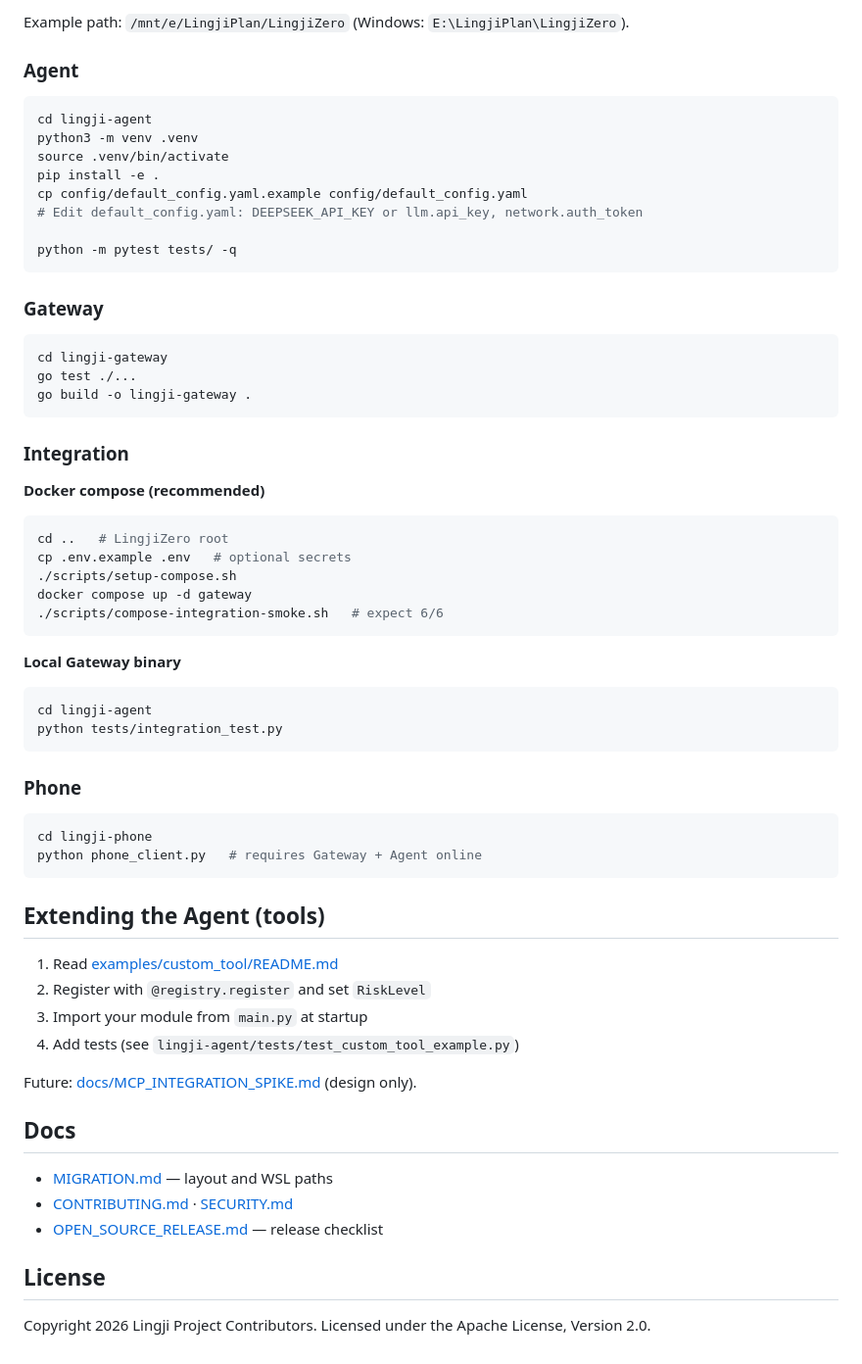
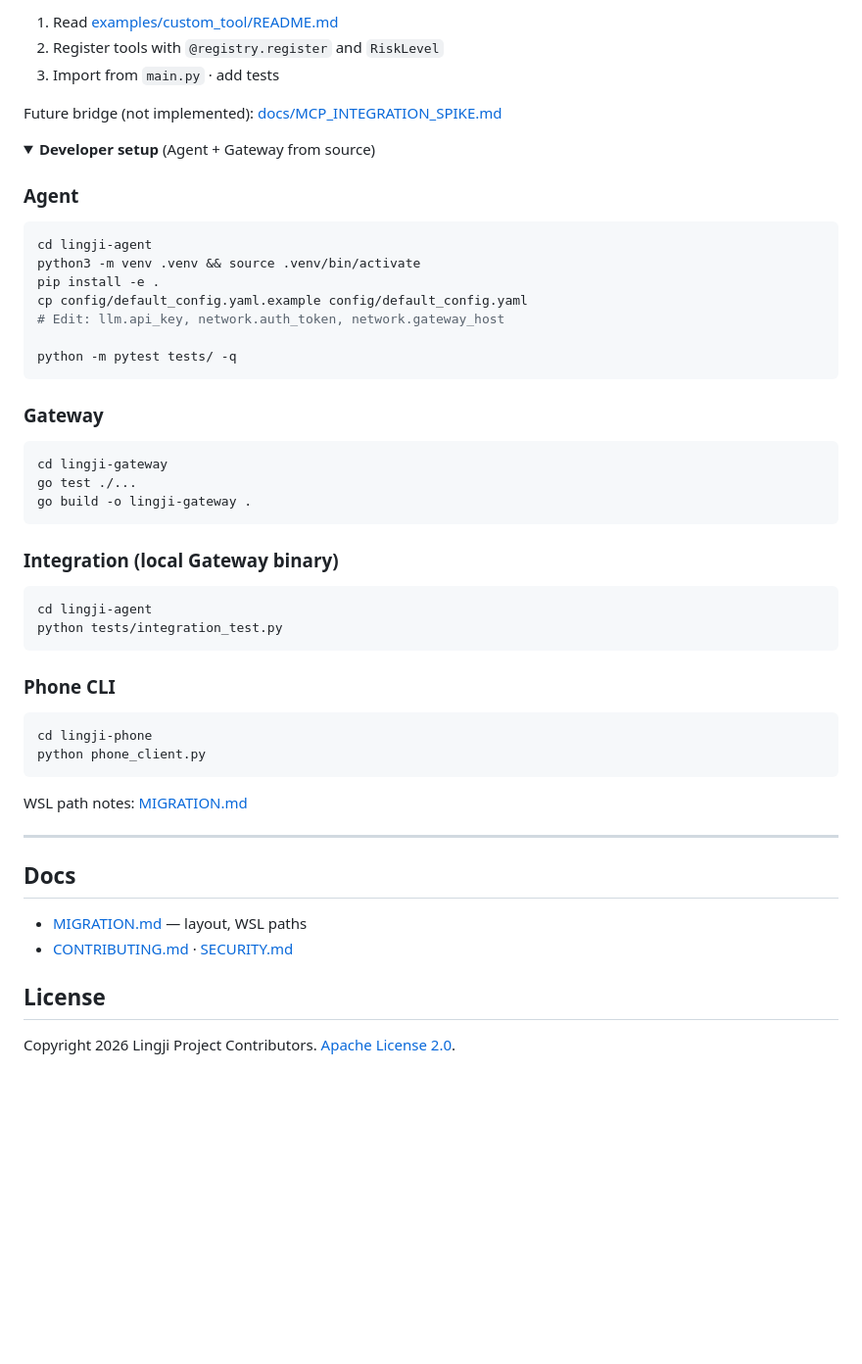
Before and after one commit to AUrlius/lingji-zero, a Markdown page: README.md, the part around one of its changes. Shown at 98% size. Drawn GitHub-style; folded sections open; blank space fills up the shorter version.

````diff
--- a/README.md
+++ b/README.md
@@ -37,15 +75,21 @@ LingjiZero/
 
-Example path: `/mnt/e/LingjiPlan/LingjiZero` (Windows: `E:\LingjiPlan\LingjiZero`).
+1. Read [examples/custom_tool/README.md](examples/custom_tool/README.md)
+2. Register tools with `@registry.register` and `RiskLevel`
+3. Import from `main.py` · add tests
+
+Future bridge (not implemented): [docs/MCP_INTEGRATION_SPIKE.md](docs/MCP_INTEGRATION_SPIKE.md)
+
+<details>
+<summary><strong>Developer setup</strong> (Agent + Gateway from source)</summary>
 
 ### Agent
 
 ```bash
 cd lingji-agent
-python3 -m venv .venv
-source .venv/bin/activate
+python3 -m venv .venv && source .venv/bin/activate
 pip install -e .
 cp config/default_config.yaml.example config/default_config.yaml
-# Edit default_config.yaml: DEEPSEEK_API_KEY or llm.api_key, network.auth_token
+# Edit: llm.api_key, network.auth_token, network.gateway_host
 
 python -m pytest tests/ -q
 ```
@@ -58,47 +102,31 @@ go test ./...
 go build -o lingji-gateway .
 ```
 
-### Integration
-
-**Docker compose (recommended)**
-
-```bash
-cd ..   # LingjiZero root
-cp .env.example .env   # optional secrets
-./scripts/setup-compose.sh
-docker compose up -d gateway
-./scripts/compose-integration-smoke.sh   # expect 6/6
-```
-
-**Local Gateway binary**
+### Integration (local Gateway binary)
 
 ```bash
 cd lingji-agent
 python tests/integration_test.py
 ```
 
-### Phone
+### Phone CLI
 
 ```bash
 cd lingji-phone
-python phone_client.py   # requires Gateway + Agent online
+python phone_client.py
 ```
 
-## Extending the Agent (tools)
+WSL path notes: [MIGRATION.md](MIGRATION.md)
 
-1. Read [examples/custom_tool/README.md](examples/custom_tool/README.md)
-2. Register with `@registry.register` and set `RiskLevel`
-3. Import your module from `main.py` at startup
-4. Add tests (see `lingji-agent/tests/test_custom_tool_example.py`)
+</details>
 
-Future: [docs/MCP_INTEGRATION_SPIKE.md](docs/MCP_INTEGRATION_SPIKE.md) (design only).
+---
 
 ## Docs
 
-- [MIGRATION.md](MIGRATION.md) — layout and WSL paths
+- [MIGRATION.md](MIGRATION.md) — layout, WSL paths
 - [CONTRIBUTING.md](CONTRIBUTING.md) · [SECURITY.md](SECURITY.md)
-- [OPEN_SOURCE_RELEASE.md](OPEN_SOURCE_RELEASE.md) — release checklist
 
 ## License
 
-Copyright 2026 Lingji Project Contributors. Licensed under the Apache License, Version 2.0.
+Copyright 2026 Lingji Project Contributors. [Apache License 2.0](LICENSE).
````
Also changed, not shown: other parts of README.md (+55 -17 lines), README_zh.md (added, +132 -0 lines).
